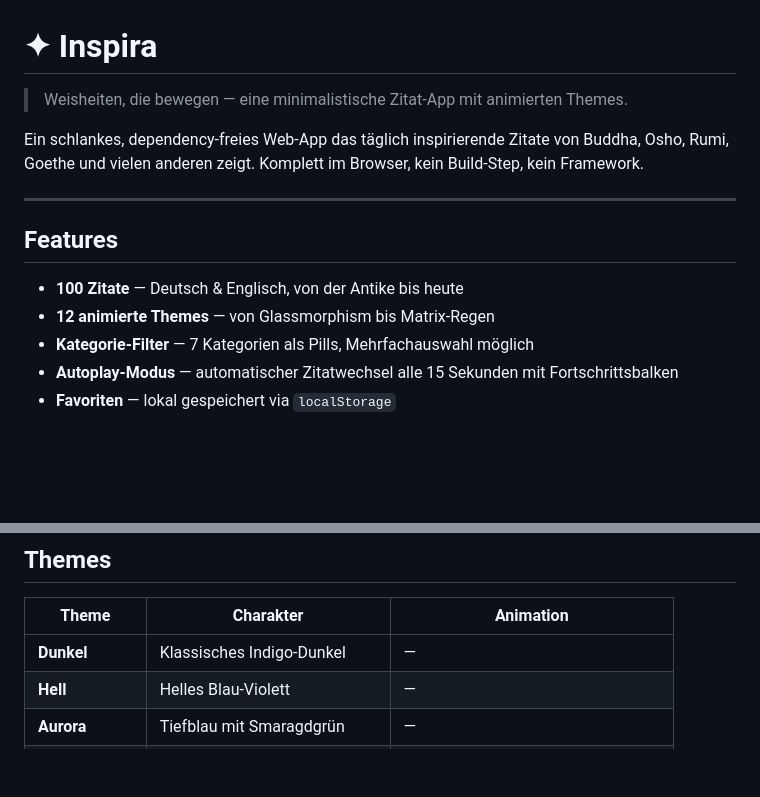
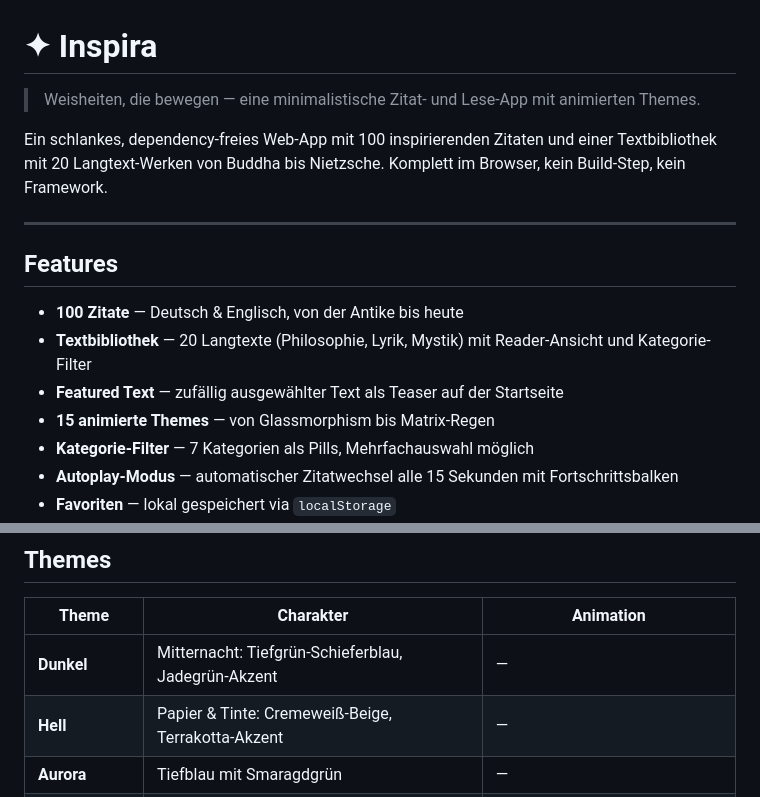
Before and after one commit to netlusche/Inspira, a Markdown page: README.md, 2 parts joined by grey strips. Drawn GitHub-style; blank space fills up the shorter version.

```diff
--- a/README.md
+++ b/README.md
@@ -1,15 +1,17 @@
 # ✦ Inspira
 
-> Weisheiten, die bewegen — eine minimalistische Zitat-App mit animierten Themes.
+> Weisheiten, die bewegen — eine minimalistische Zitat- und Lese-App mit animierten Themes.
 
-Ein schlankes, dependency-freies Web-App das täglich inspirierende Zitate von Buddha, Osho, Rumi, Goethe und vielen anderen zeigt. Komplett im Browser, kein Build-Step, kein Framework.
+Ein schlankes, dependency-freies Web-App mit 100 inspirierenden Zitaten und einer Textbibliothek mit 20 Langtext-Werken von Buddha bis Nietzsche. Komplett im Browser, kein Build-Step, kein Framework.
 
 ---
 
 ## Features
 
 - **100 Zitate** — Deutsch & Englisch, von der Antike bis heute
-- **12 animierte Themes** — von Glassmorphism bis Matrix-Regen
+- **Textbibliothek** — 20 Langtexte (Philosophie, Lyrik, Mystik) mit Reader-Ansicht und Kategorie-Filter
+- **Featured Text** — zufällig ausgewählter Text als Teaser auf der Startseite
+- **15 animierte Themes** — von Glassmorphism bis Matrix-Regen
 - **Kategorie-Filter** — 7 Kategorien als Pills, Mehrfachauswahl möglich
 - **Autoplay-Modus** — automatischer Zitatwechsel alle 15 Sekunden mit Fortschrittsbalken
 - **Favoriten** — lokal gespeichert via `localStorage`
@@ -36,8 +38,8 @@ Dann im Browser öffnen: [http://localhost:8081](http://localhost:8081)
 
 | Theme | Charakter | Animation |
 |---|---|---|
-| **Dunkel** | Klassisches Indigo-Dunkel | — |
-| **Hell** | Helles Blau-Violett | — |
+| **Dunkel** | Mitternacht: Tiefgrün-Schieferblau, Jadegrün-Akzent | — |
+| **Hell** | Papier & Tinte: Cremeweiß-Beige, Terrakotta-Akzent | — |
 | **Aurora** | Tiefblau mit Smaragdgrün | — |
 | **Frutiger Aero** | Himmelblau, Aqua-Gloss | Glasshine-Sweep, schwebende Orbs |
 | **Cyberpunk** | Neon-Pink & Cyan | Glow-Puls, RGB-Glitch, Scanlines |
```
Also changed, not shown: other parts of README.md (+32 -4 lines).
